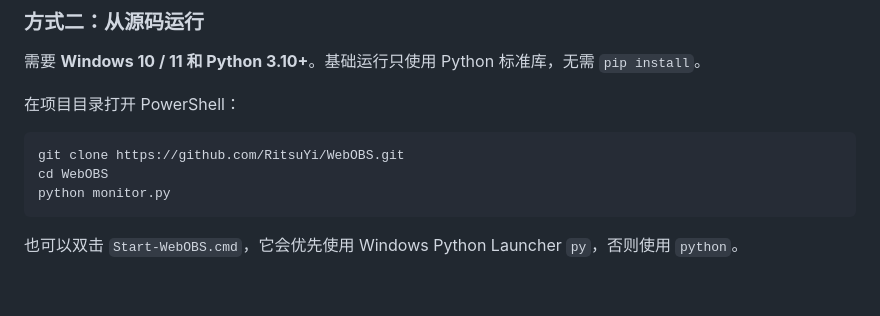
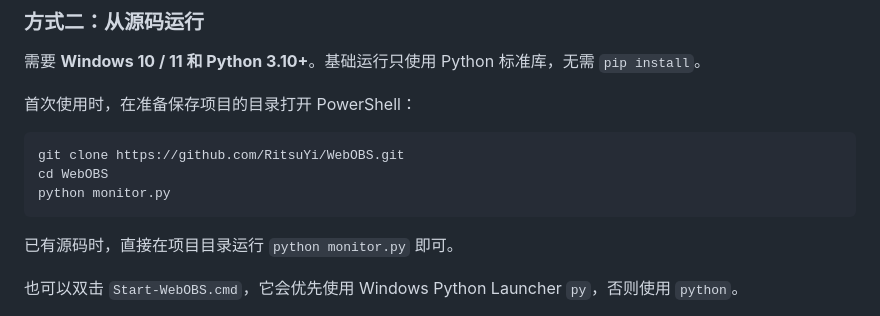
Before and after one commit to RitsuYi/WebOBS, a Markdown page: README.md, the part around the change. Rendered like a GitHub page; blank space fills up the shorter version.

Commit message:
docs: clarify first-time source checkout

````diff
--- a/README.md
+++ b/README.md
@@ -40,13 +40,15 @@ Python 标准库提供 HTTP / SSE 服务，前端使用原生 HTML、CSS、JavaS
 
 需要 **Windows 10 / 11 和 Python 3.10+**。基础运行只使用 Python 标准库，无需 `pip install`。
 
-在项目目录打开 PowerShell：
+首次使用时，在准备保存项目的目录打开 PowerShell：
 
 ```powershell
 git clone https://github.com/RitsuYi/WebOBS.git
 cd WebOBS
 python monitor.py
 ```
+
+已有源码时，直接在项目目录运行 `python monitor.py` 即可。
 
 也可以双击 `Start-WebOBS.cmd`，它会优先使用 Windows Python Launcher `py`，否则使用 `python`。
 
````
